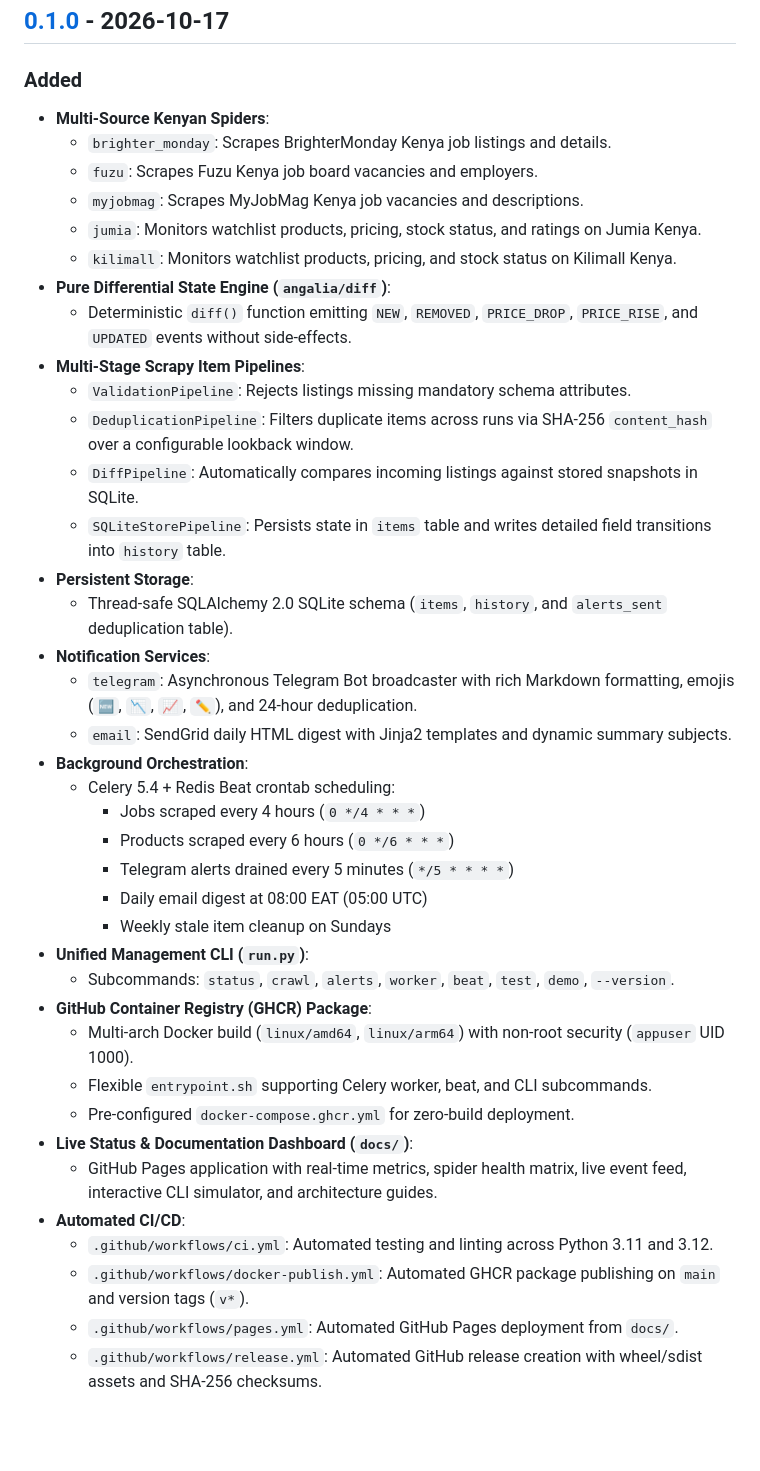
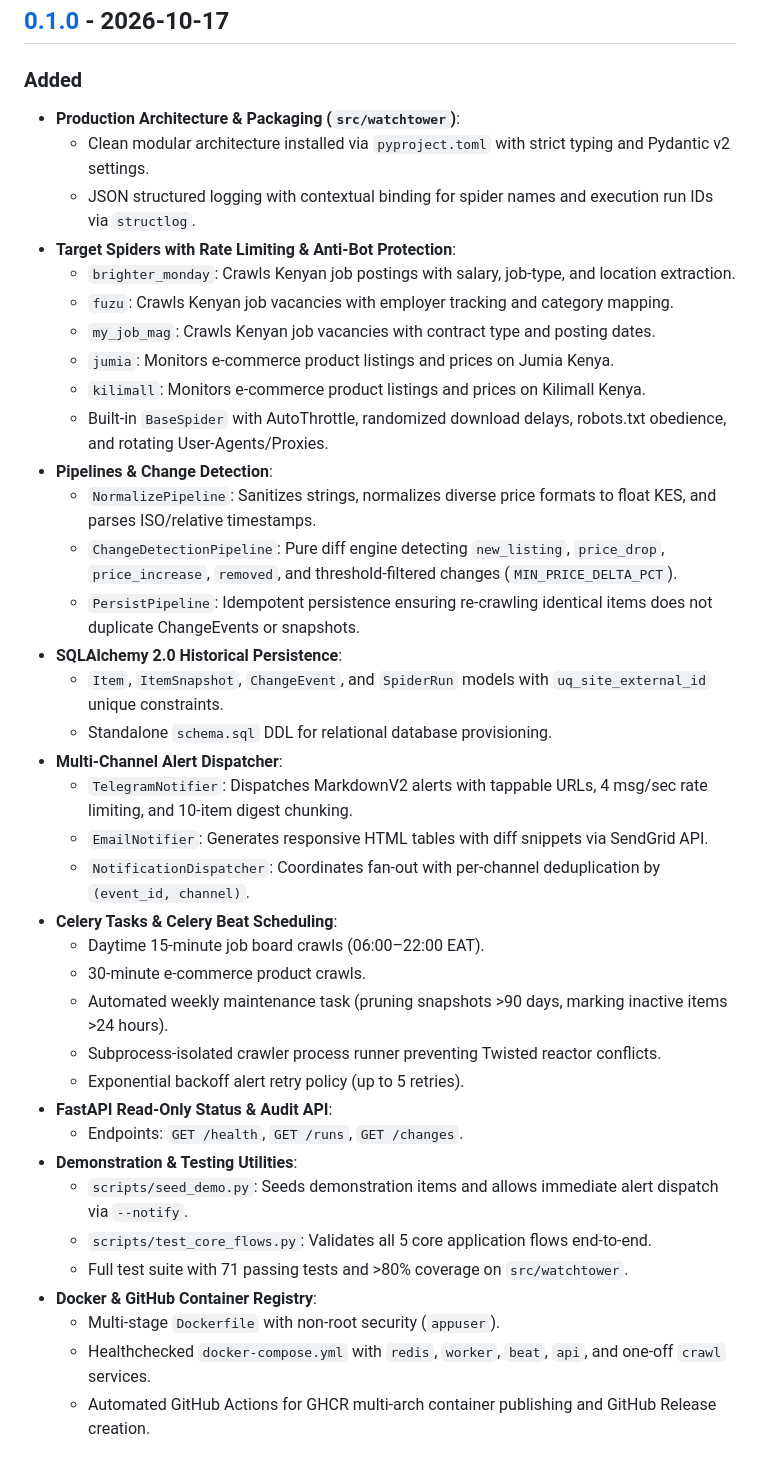
Before and after one commit to crnjihia/watchtower-scraper, a Markdown page: CHANGELOG.md, the part around the change. Rendered like a GitHub page; blank space fills up the shorter version.

Commit message:
docs(changelog): document v0.1.0 release changes

```diff
--- a/CHANGELOG.md
+++ b/CHANGELOG.md
@@ -10,44 +10,43 @@ and this project adheres to [Semantic Versioning](https://semver.org/spec/v2.0.0
 ## [0.1.0] - 2026-10-17
 
 ### Added
-- **Multi-Source Kenyan Spiders**:
-  - `brighter_monday`: Scrapes BrighterMonday Kenya job listings and details.
-  - `fuzu`: Scrapes Fuzu Kenya job board vacancies and employers.
-  - `myjobmag`: Scrapes MyJobMag Kenya job vacancies and descriptions.
-  - `jumia`: Monitors watchlist products, pricing, stock status, and ratings on Jumia Kenya.
-  - `kilimall`: Monitors watchlist products, pricing, and stock status on Kilimall Kenya.
-- **Pure Differential State Engine (`angalia/diff`)**:
-  - Deterministic `diff()` function emitting `NEW`, `REMOVED`, `PRICE_DROP`, `PRICE_RISE`, and `UPDATED` events without side-effects.
-- **Multi-Stage Scrapy Item Pipelines**:
-  - `ValidationPipeline`: Rejects listings missing mandatory schema attributes.
-  - `DeduplicationPipeline`: Filters duplicate items across runs via SHA-256 `content_hash` over a configurable lookback window.
-  - `DiffPipeline`: Automatically compares incoming listings against stored snapshots in SQLite.
-  - `SQLiteStorePipeline`: Persists state in `items` table and writes detailed field transitions into `history` table.
-- **Persistent Storage**:
-  - Thread-safe SQLAlchemy 2.0 SQLite schema (`items`, `history`, and `alerts_sent` deduplication table).
-- **Notification Services**:
-  - `telegram`: Asynchronous Telegram Bot broadcaster with rich Markdown formatting, emojis (`🆕`, `📉`, `📈`, `✏️`), and 24-hour deduplication.
-  - `email`: SendGrid daily HTML digest with Jinja2 templates and dynamic summary subjects.
-- **Background Orchestration**:
-  - Celery 5.4 + Redis Beat crontab scheduling:
-    - Jobs scraped every 4 hours (`0 */4 * * *`)
-    - Products scraped every 6 hours (`0 */6 * * *`)
-    - Telegram alerts drained every 5 minutes (`*/5 * * * *`)
-    - Daily email digest at 08:00 EAT (05:00 UTC)
-    - Weekly stale item cleanup on Sundays
-- **Unified Management CLI (`run.py`)**:
-  - Subcommands: `status`, `crawl`, `alerts`, `worker`, `beat`, `test`, `demo`, `--version`.
-- **GitHub Container Registry (GHCR) Package**:
-  - Multi-arch Docker build (`linux/amd64`, `linux/arm64`) with non-root security (`appuser` UID 1000).
-  - Flexible `entrypoint.sh` supporting Celery worker, beat, and CLI subcommands.
-  - Pre-configured `docker-compose.ghcr.yml` for zero-build deployment.
-- **Live Status & Documentation Dashboard (`docs/`)**:
-  - GitHub Pages application with real-time metrics, spider health matrix, live event feed, interactive CLI simulator, and architecture guides.
-- **Automated CI/CD**:
-  - `.github/workflows/ci.yml`: Automated testing and linting across Python 3.11 and 3.12.
-  - `.github/workflows/docker-publish.yml`: Automated GHCR package publishing on `main` and version tags (`v*`).
-  - `.github/workflows/pages.yml`: Automated GitHub Pages deployment from `docs/`.
-  - `.github/workflows/release.yml`: Automated GitHub release creation with wheel/sdist assets and SHA-256 checksums.
+- **Production Architecture & Packaging (`src/watchtower`)**:
+  - Clean modular architecture installed via `pyproject.toml` with strict typing and Pydantic v2 settings.
+  - JSON structured logging with contextual binding for spider names and execution run IDs via `structlog`.
+- **Target Spiders with Rate Limiting & Anti-Bot Protection**:
+  - `brighter_monday`: Crawls Kenyan job postings with salary, job-type, and location extraction.
+  - `fuzu`: Crawls Kenyan job vacancies with employer tracking and category mapping.
+  - `my_job_mag`: Crawls Kenyan job vacancies with contract type and posting dates.
+  - `jumia`: Monitors e-commerce product listings and prices on Jumia Kenya.
+  - `kilimall`: Monitors e-commerce product listings and prices on Kilimall Kenya.
+  - Built-in `BaseSpider` with AutoThrottle, randomized download delays, robots.txt obedience, and rotating User-Agents/Proxies.
+- **Pipelines & Change Detection**:
+  - `NormalizePipeline`: Sanitizes strings, normalizes diverse price formats to float KES, and parses ISO/relative timestamps.
+  - `ChangeDetectionPipeline`: Pure diff engine detecting `new_listing`, `price_drop`, `price_increase`, `removed`, and threshold-filtered changes (`MIN_PRICE_DELTA_PCT`).
+  - `PersistPipeline`: Idempotent persistence ensuring re-crawling identical items does not duplicate ChangeEvents or snapshots.
+- **SQLAlchemy 2.0 Historical Persistence**:
+  - `Item`, `ItemSnapshot`, `ChangeEvent`, and `SpiderRun` models with `uq_site_external_id` unique constraints.
+  - Standalone `schema.sql` DDL for relational database provisioning.
+- **Multi-Channel Alert Dispatcher**:
+  - `TelegramNotifier`: Dispatches MarkdownV2 alerts with tappable URLs, 4 msg/sec rate limiting, and 10-item digest chunking.
+  - `EmailNotifier`: Generates responsive HTML tables with diff snippets via SendGrid API.
+  - `NotificationDispatcher`: Coordinates fan-out with per-channel deduplication by `(event_id, channel)`.
+- **Celery Tasks & Celery Beat Scheduling**:
+  - Daytime 15-minute job board crawls (06:00–22:00 EAT).
+  - 30-minute e-commerce product crawls.
+  - Automated weekly maintenance task (pruning snapshots >90 days, marking inactive items >24 hours).
+  - Subprocess-isolated crawler process runner preventing Twisted reactor conflicts.
+  - Exponential backoff alert retry policy (up to 5 retries).
+- **FastAPI Read-Only Status & Audit API**:
+  - Endpoints: `GET /health`, `GET /runs`, `GET /changes`.
+- **Demonstration & Testing Utilities**:
+  - `scripts/seed_demo.py`: Seeds demonstration items and allows immediate alert dispatch via `--notify`.
+  - `scripts/test_core_flows.py`: Validates all 5 core application flows end-to-end.
+  - Full test suite with 71 passing tests and >80% coverage on `src/watchtower`.
+- **Docker & GitHub Container Registry**:
+  - Multi-stage `Dockerfile` with non-root security (`appuser`).
+  - Healthchecked `docker-compose.yml` with `redis`, `worker`, `beat`, `api`, and one-off `crawl` services.
+  - Automated GitHub Actions for GHCR multi-arch container publishing and GitHub Release creation.
 
 [Unreleased]: https://github.com/crnjihia/watchtower-scraper/compare/v0.1.0...HEAD
 [0.1.0]: https://github.com/crnjihia/watchtower-scraper/releases/tag/v0.1.0
```
